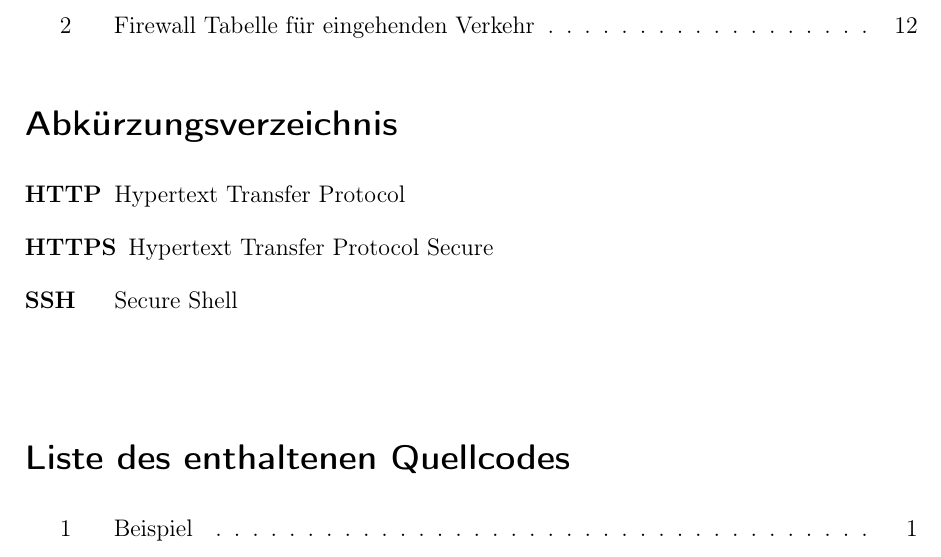
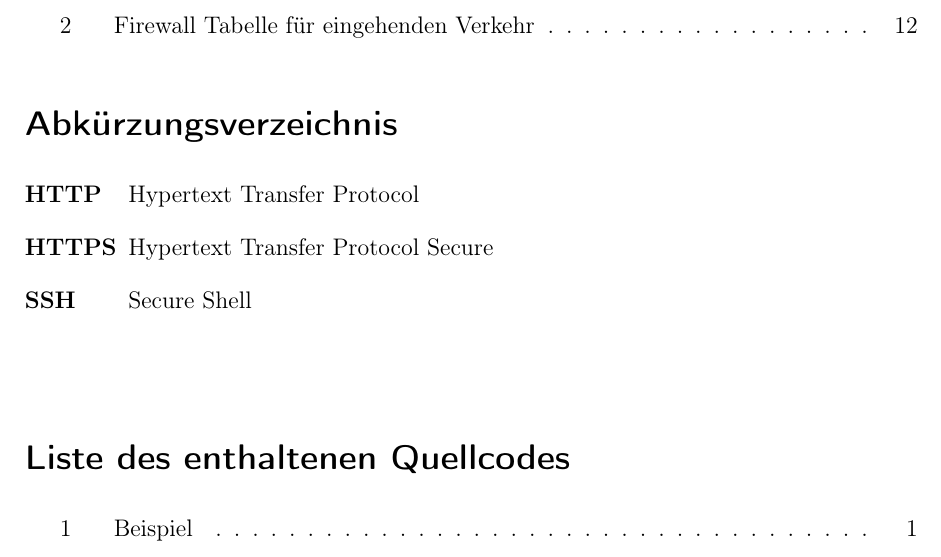
Before and after one commit to pgrunm/fuh-itsec, a LaTeX paper (docs/doku.tex, which reads docs/abkuerzungen.tex): part of page 3 of 21, cut so that both start at the same text. Compiled offline with pdfLaTeX.

Commit message:
Update Abkürzungsverzeichnis.

```diff
--- a/docs/abkuerzungen.tex
+++ b/docs/abkuerzungen.tex
@@ -5,7 +5,7 @@
 % Hier \acro{Abkürzung}{Full} eintragen und im Text dann \ac{Abkürzung} eintragen
 
 % Wichtig: Alphabetisch sortieren!
-\begin{acronym}[VLAN]
+\begin{acronym}[HTTPS]
     \acro{ACL}{Access Control List}
     \acro{AP}{access point}
     \acro{API}{Application Programming Interface}
```
